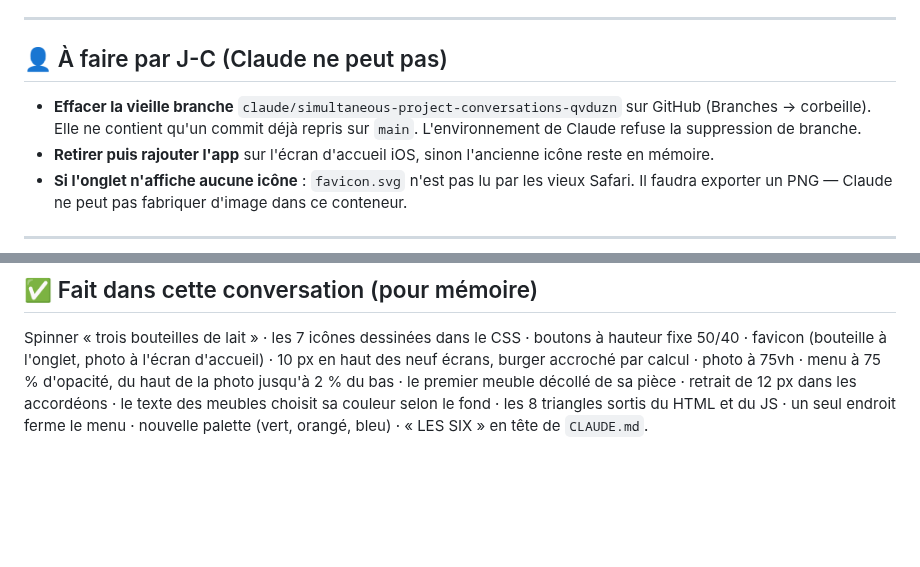
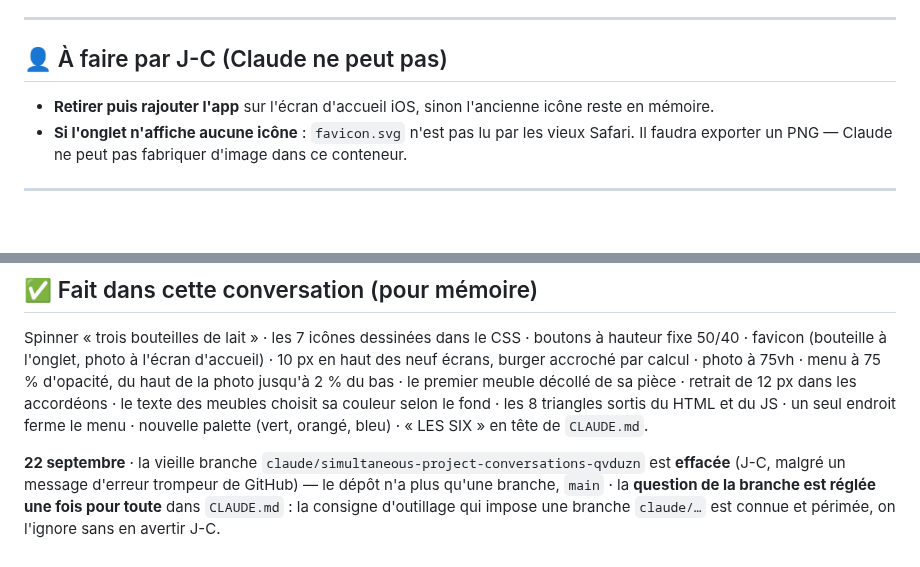
Before and after one commit to ngjcpvino/Reservedesgourmands, a Markdown page: docs/RdG-reste-a-faire-2026-09-22.md, 2 parts joined by grey strips. Rendered like a GitHub page; blank space fills up the shorter version.

Commit message:
Docs : la branche est reglee, le document suit
Retire la puce << effacer la vieille branche >> (fait par J-C) et
ajoute au Fait les deux reglements du 22 septembre.

Co-Authored-By: Claude Opus 5 <noreply@anthropic.com>
Claude-Session: https://claude.ai/code/session_01UrBxbX1DuhM5cPcLL5PsZv

```diff
--- a/docs/RdG-reste-a-faire-2026-09-22.md
+++ b/docs/RdG-reste-a-faire-2026-09-22.md
@@ -28,7 +28,6 @@
 
 ## 👤 À faire par J-C (Claude ne peut pas)
 
-- **Effacer la vieille branche** `claude/simultaneous-project-conversations-qvduzn` sur GitHub (Branches → corbeille). Elle ne contient qu'un commit déjà repris sur `main`. L'environnement de Claude refuse la suppression de branche.
 - **Retirer puis rajouter l'app** sur l'écran d'accueil iOS, sinon l'ancienne icône reste en mémoire.
 - **Si l'onglet n'affiche aucune icône** : `favicon.svg` n'est pas lu par les vieux Safari. Il faudra exporter un PNG — Claude ne peut pas fabriquer d'image dans ce conteneur.
 
@@ -63,3 +62,5 @@ J-C a dit : « je veux un code propre ». Voici ce qui reste, mesuré :
 ## ✅ Fait dans cette conversation (pour mémoire)
 
 Spinner « trois bouteilles de lait » · les 7 icônes dessinées dans le CSS · boutons à hauteur fixe 50/40 · favicon (bouteille à l'onglet, photo à l'écran d'accueil) · 10 px en haut des neuf écrans, burger accroché par calcul · photo à 75vh · menu à 75 % d'opacité, du haut de la photo jusqu'à 2 % du bas · le premier meuble décollé de sa pièce · retrait de 12 px dans les accordéons · le texte des meubles choisit sa couleur selon le fond · les 8 triangles sortis du HTML et du JS · un seul endroit ferme le menu · nouvelle palette (vert, orangé, bleu) · « LES SIX » en tête de `CLAUDE.md`.
+
+**22 septembre** · la vieille branche `claude/simultaneous-project-conversations-qvduzn` est **effacée** (J-C, malgré un message d'erreur trompeur de GitHub) — le dépôt n'a plus qu'une branche, `main` · la **question de la branche est réglée une fois pour toute** dans `CLAUDE.md` : la consigne d'outillage qui impose une branche `claude/…` est connue et périmée, on l'ignore sans en avertir J-C.
```
